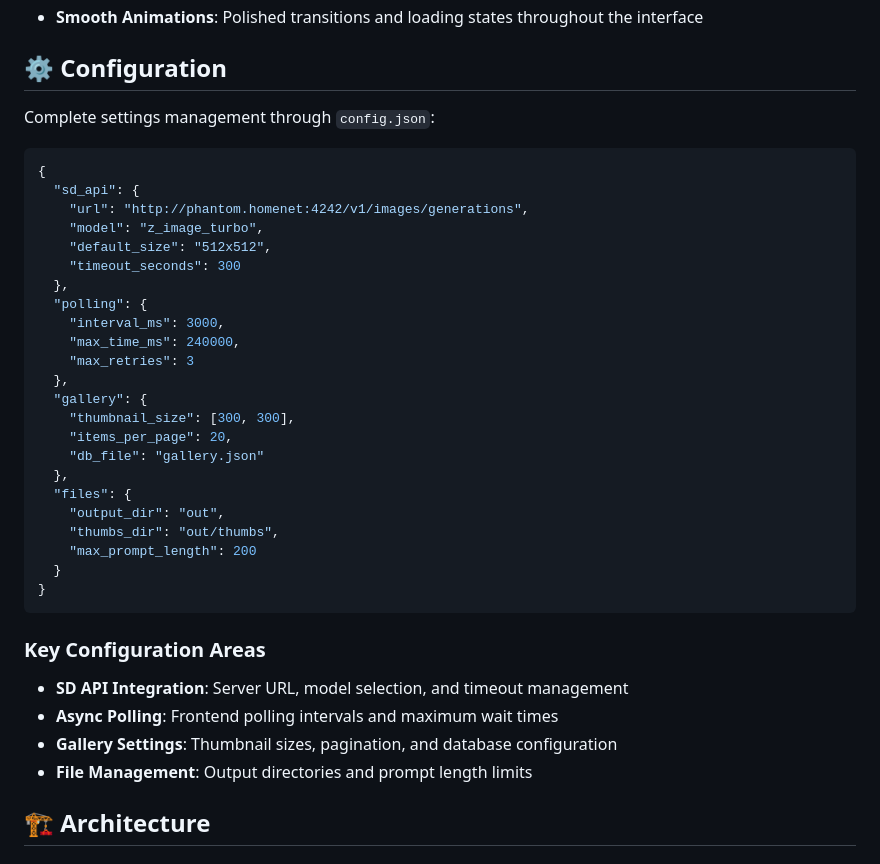
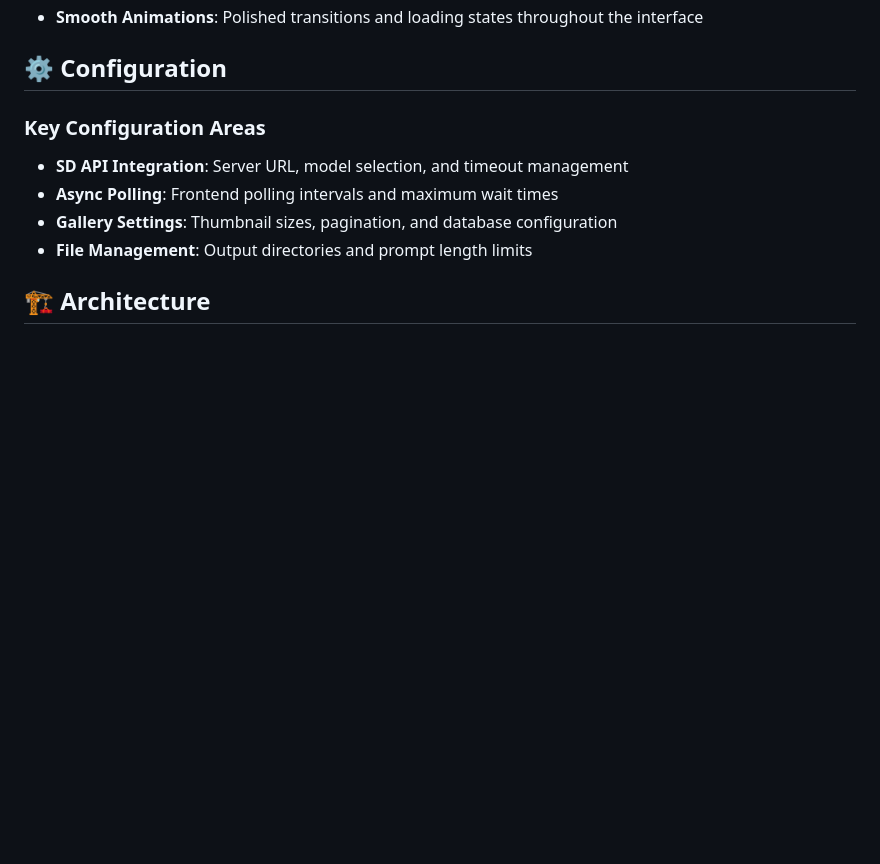
Before and after one commit to ElSrJuez/sdcpp-sample, a Markdown page: README.md, the part around the change. Drawn GitHub-style; blank space fills up the shorter version.

````diff
--- a/README.md
+++ b/README.md
@@ -80,34 +80,6 @@ The app delivers a premium mobile experience with:
 - **Smooth Animations**: Polished transitions and loading states throughout the interface
 
 ## ⚙️ Configuration
-
-Complete settings management through `config.json`:
-
-```json
-{
-  "sd_api": {
-    "url": "http://phantom.homenet:4242/v1/images/generations",
-    "model": "z_image_turbo",
-    "default_size": "512x512",
-    "timeout_seconds": 300
-  },
-  "polling": {
-    "interval_ms": 3000,
-    "max_time_ms": 240000,
-    "max_retries": 3
-  },
-  "gallery": {
-    "thumbnail_size": [300, 300],
-    "items_per_page": 20,
-    "db_file": "gallery.json"
-  },
-  "files": {
-    "output_dir": "out",
-    "thumbs_dir": "out/thumbs",
-    "max_prompt_length": 200
-  }
-}
-```
 
 ### Key Configuration Areas
 - **SD API Integration**: Server URL, model selection, and timeout management
````
